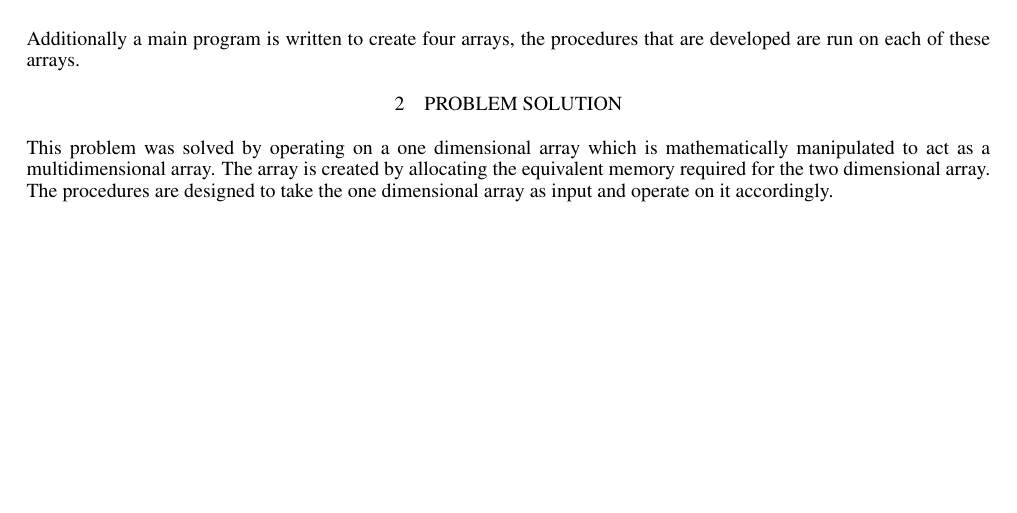
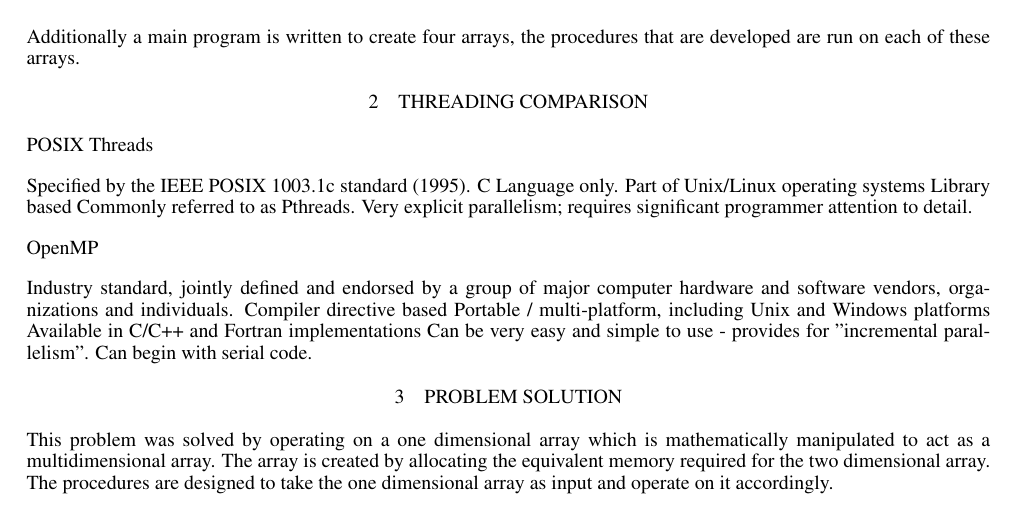
Before and after one commit to DaneSlattery/BigDataLabOne, a LaTeX document (Lab1_Report/Report.tex): part of the page before the commit and part of page 1 of 2 after it, cut so that both start at the same text, the shorter picture padded with empty space. Compiled offline with pdfLaTeX.

Commit message:
Updated difference between Pthreads and OpenMP

```diff
--- a/Lab1_Report/Report.tex
+++ b/Lab1_Report/Report.tex
@@ -61,6 +61,23 @@ This main focus for this laboratory was to create a methodology to perform opera
 \end{enumerate}
 Additionally a main program is written to create four arrays, the procedures that are developed are run on each of these arrays.
 
+ \section{Threading comparison}
+ POSIX Threads
+
+    Specified by the IEEE POSIX 1003.1c standard (1995). C Language only.
+    Part of Unix/Linux operating systems
+    Library based
+    Commonly referred to as Pthreads.
+    Very explicit parallelism; requires significant programmer attention to detail.
+
+OpenMP
+
+    Industry standard, jointly defined and endorsed by a group of major computer hardware and software vendors, organizations and 	individuals.
+    Compiler directive based
+    Portable / multi-platform, including Unix and Windows platforms
+    Available in C/C++ and Fortran implementations
+    Can be very easy and simple to use - provides for "incremental parallelism". Can begin with serial code.
+
 \section{Problem Solution}
 This problem was solved by operating on a one dimensional array which is mathematically manipulated to act as a multidimensional array.  The array is created by allocating the equivalent memory required for the two dimensional array. The procedures are designed to take the one dimensional array as input and operate on it accordingly.
 
```
